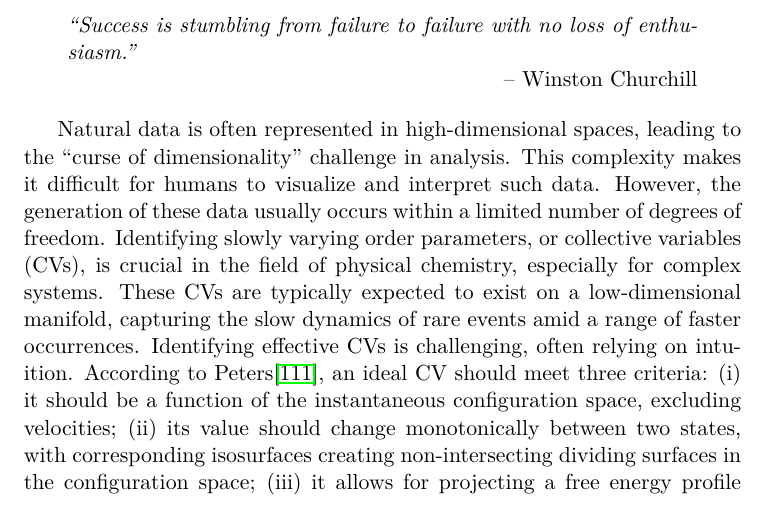
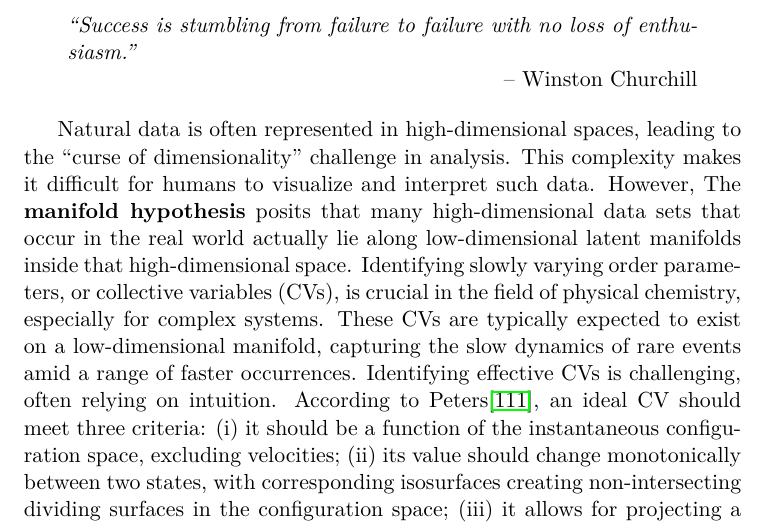
Before and after one commit to samuelymei/freeenergy, a LaTeX thesis (freeenergy.tex, which reads chapters/dimensionreduction.tex): part of page 131 of 187, cut so that both start at the same text. The pictures show the PDF file freeenergy.pdf that the author committed with the source.

Commit message:
rephrase in dimension reduction

```diff
--- a/chapters/dimensionreduction.tex
+++ b/chapters/dimensionreduction.tex
@@ -4,7 +4,7 @@
 	``Success is stumbling from failure to failure with no loss of enthusiasm.''
 \end{chapquote}
 
-Natural data is often represented in high-dimensional spaces, leading to the ``curse of dimensionality'' challenge in analysis. This complexity makes it difficult for humans to visualize and interpret such data. However, the generation of these data usually occurs within a limited number of degrees of freedom. Identifying slowly varying order parameters, or collective variables (CVs), is crucial in the field of physical chemistry, especially for complex systems. These CVs are typically expected to exist on a low-dimensional manifold, capturing the slow dynamics of rare events amid a range of faster occurrences. Identifying effective CVs is challenging, often relying on intuition. According to Peters\cite{PetersARPC2016}, an ideal CV should meet three criteria: (i) it should be a function of the instantaneous configuration space, excluding velocities; (ii) its value should change monotonically between two states, with corresponding isosurfaces creating non-intersecting dividing surfaces in the configuration space; (iii) it allows for projecting a free energy profile along it, ensuring that the reduced dynamics along the CV are consistent with those in the full phase space.
+Natural data is often represented in high-dimensional spaces, leading to the ``curse of dimensionality'' challenge in analysis. This complexity makes it difficult for humans to visualize and interpret such data. However, The \textbf{manifold hypothesis} posits that many high-dimensional data sets that occur in the real world actually lie along low-dimensional latent manifolds inside that high-dimensional space. Identifying slowly varying order parameters, or collective variables (CVs), is crucial in the field of physical chemistry, especially for complex systems. These CVs are typically expected to exist on a low-dimensional manifold, capturing the slow dynamics of rare events amid a range of faster occurrences. Identifying effective CVs is challenging, often relying on intuition. According to Peters\cite{PetersARPC2016}, an ideal CV should meet three criteria: (i) it should be a function of the instantaneous configuration space, excluding velocities; (ii) its value should change monotonically between two states, with corresponding isosurfaces creating non-intersecting dividing surfaces in the configuration space; (iii) it allows for projecting a free energy profile along it, ensuring that the reduced dynamics along the CV are consistent with those in the full phase space.
 
 For a brief introduction to the modern dimension reduction methods or manifold learning methods, please refer to Ref.~\cite{IzamanWIREsCS2012}. Specially, the generic problem addressed by dimension reduction, or manifold learning, is as follows: given a set of $k$ observations $\mathbf{x}_1,\dots,\mathbf{x}_k$ in $\mathbb{R}^D$, find a set of points $\mathbf{y}_1,\dots,\mathbf{y}_k$ in $\mathbb{R}^d$ ($d\ll D$) that serve as the best representation of $\mathbf{x}_i$. Most dimensionality reduction algorithms fit into either one of two broad categories: Matrix factorization (such as PCA) or Graph layout (such as t-SNE and UMAP).
 
```
Also changed, not shown: freeenergy.pdf.
